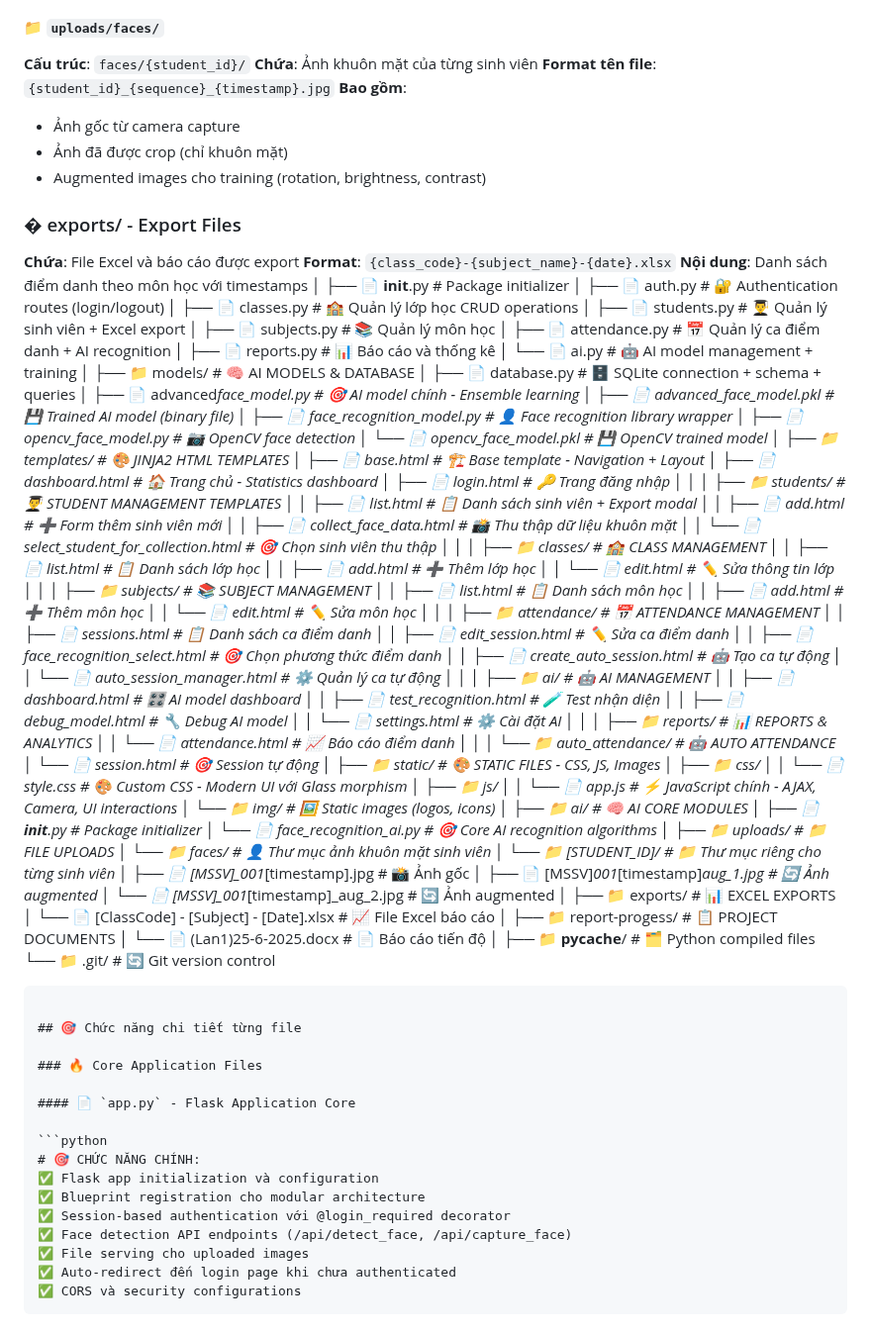
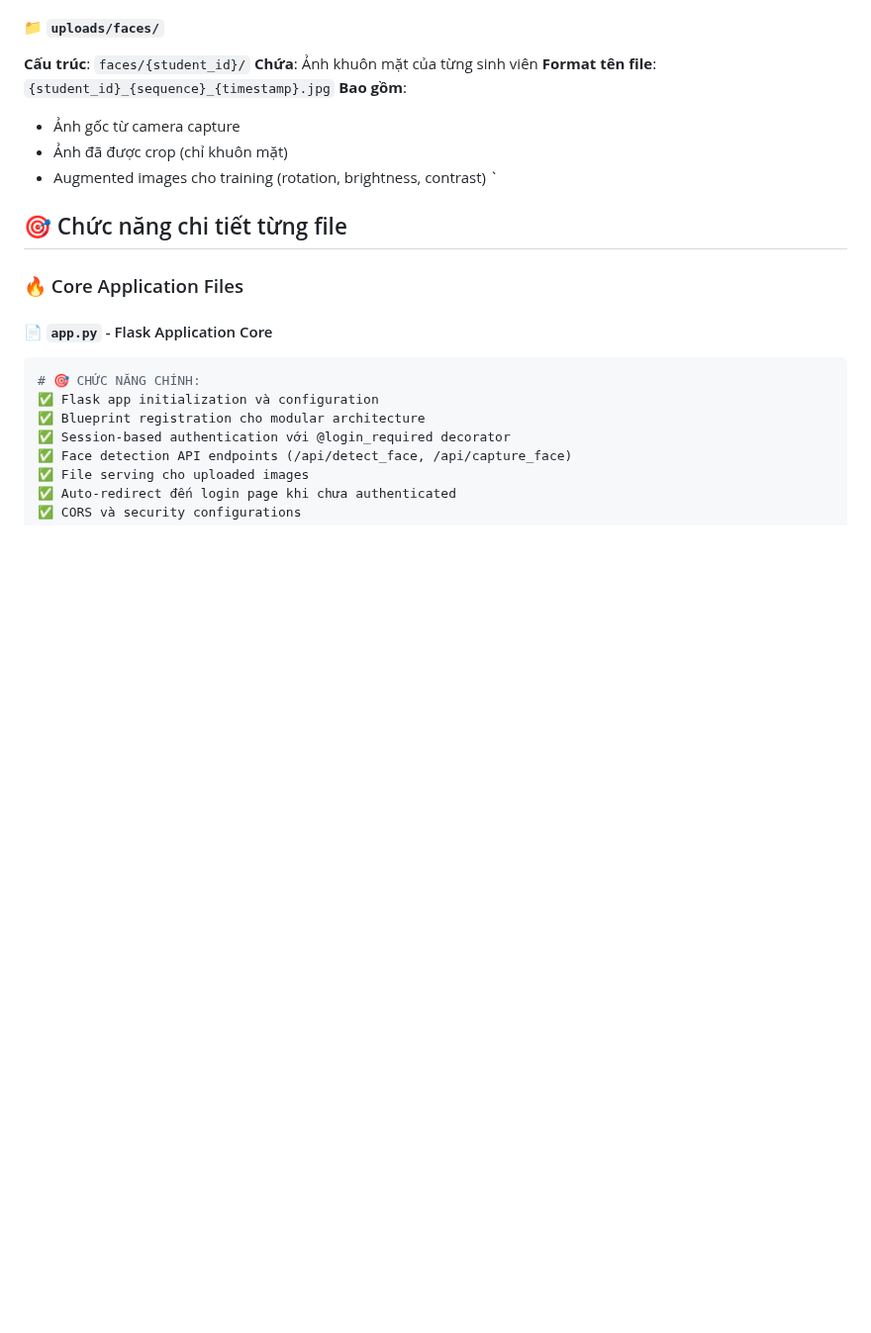
Before and after one commit to BHieeuss/TGMT, a Markdown page: README_DETAILED.md, the part around one of its changes. Shown at 99% size. Rendered like a GitHub page; blank space fills up the shorter version.

Commit message:
update website

`````diff
--- a/README_DETAILED.md
+++ b/README_DETAILED.md
@@ -365,97 +365,7 @@ Hệ thống điểm danh sinh viên sử dụng công nghệ nhận diện khu
 - Ảnh gốc từ camera capture
 - Ảnh đã được crop (chỉ khuôn mặt)
 - Augmented images cho training (rotation, brightness, contrast)
-
-### � exports/ - Export Files
-
-**Chứa**: File Excel và báo cáo được export
-**Format**: `{class_code}-{subject_name}-{date}.xlsx`
-**Nội dung**: Danh sách điểm danh theo môn học với timestamps
-│ ├── 📄 **init**.py # Package initializer
-│ ├── 📄 auth.py # 🔐 Authentication routes (login/logout)
-│ ├── 📄 classes.py # 🏫 Quản lý lớp học CRUD operations
-│ ├── 📄 students.py # 👨‍🎓 Quản lý sinh viên + Excel export
-│ ├── 📄 subjects.py # 📚 Quản lý môn học
-│ ├── 📄 attendance.py # 📅 Quản lý ca điểm danh + AI recognition
-│ ├── 📄 reports.py # 📊 Báo cáo và thống kê
-│ └── 📄 ai.py # 🤖 AI model management + training
-│
-├── 📁 models/ # 🧠 AI MODELS & DATABASE
-│ ├── 📄 database.py # 🗄️ SQLite connection + schema + queries
-│ ├── 📄 advanced*face_model.py # 🎯 AI model chính - Ensemble learning
-│ ├── 📄 advanced_face_model.pkl # 💾 Trained AI model (binary file)
-│ ├── 📄 face_recognition_model.py # 👤 Face recognition library wrapper
-│ ├── 📄 opencv_face_model.py # 📷 OpenCV face detection
-│ └── 📄 opencv_face_model.pkl # 💾 OpenCV trained model
-│
-├── 📁 templates/ # 🎨 JINJA2 HTML TEMPLATES
-│ ├── 📄 base.html # 🏗️ Base template - Navigation + Layout
-│ ├── 📄 dashboard.html # 🏠 Trang chủ - Statistics dashboard
-│ ├── 📄 login.html # 🔑 Trang đăng nhập
-│ │
-│ ├── 📁 students/ # 👨‍🎓 STUDENT MANAGEMENT TEMPLATES
-│ │ ├── 📄 list.html # 📋 Danh sách sinh viên + Export modal
-│ │ ├── 📄 add.html # ➕ Form thêm sinh viên mới
-│ │ ├── 📄 collect_face_data.html # 📸 Thu thập dữ liệu khuôn mặt
-│ │ └── 📄 select_student_for_collection.html # 🎯 Chọn sinh viên thu thập
-│ │
-│ ├── 📁 classes/ # 🏫 CLASS MANAGEMENT
-│ │ ├── 📄 list.html # 📋 Danh sách lớp học
-│ │ ├── 📄 add.html # ➕ Thêm lớp học
-│ │ └── 📄 edit.html # ✏️ Sửa thông tin lớp
-│ │
-│ ├── 📁 subjects/ # 📚 SUBJECT MANAGEMENT
-│ │ ├── 📄 list.html # 📋 Danh sách môn học
-│ │ ├── 📄 add.html # ➕ Thêm môn học
-│ │ └── 📄 edit.html # ✏️ Sửa môn học
-│ │
-│ ├── 📁 attendance/ # 📅 ATTENDANCE MANAGEMENT
-│ │ ├── 📄 sessions.html # 📋 Danh sách ca điểm danh
-│ │ ├── 📄 edit_session.html # ✏️ Sửa ca điểm danh
-│ │ ├── 📄 face_recognition_select.html # 🎯 Chọn phương thức điểm danh
-│ │ ├── 📄 create_auto_session.html # 🤖 Tạo ca tự động
-│ │ └── 📄 auto_session_manager.html # ⚙️ Quản lý ca tự động
-│ │
-│ ├── 📁 ai/ # 🤖 AI MANAGEMENT
-│ │ ├── 📄 dashboard.html # 🎛️ AI model dashboard
-│ │ ├── 📄 test_recognition.html # 🧪 Test nhận diện
-│ │ ├── 📄 debug_model.html # 🔧 Debug AI model
-│ │ └── 📄 settings.html # ⚙️ Cài đặt AI
-│ │
-│ ├── 📁 reports/ # 📊 REPORTS & ANALYTICS
-│ │ └── 📄 attendance.html # 📈 Báo cáo điểm danh
-│ │
-│ └── 📁 auto_attendance/ # 🤖 AUTO ATTENDANCE
-│ └── 📄 session.html # 🎯 Session tự động
-│
-├── 📁 static/ # 🎨 STATIC FILES - CSS, JS, Images
-│ ├── 📁 css/
-│ │ └── 📄 style.css # 🎨 Custom CSS - Modern UI với Glass morphism
-│ ├── 📁 js/
-│ │ └── 📄 app.js # ⚡ JavaScript chính - AJAX, Camera, UI interactions
-│ └── 📁 img/ # 🖼️ Static images (logos, icons)
-│
-├── 📁 ai/ # 🧠 AI CORE MODULES
-│ ├── 📄 **init**.py # Package initializer
-│ └── 📄 face_recognition_ai.py # 🎯 Core AI recognition algorithms
-│
-├── 📁 uploads/ # 📁 FILE UPLOADS
-│ └── 📁 faces/ # 👤 Thư mục ảnh khuôn mặt sinh viên
-│ └── 📁 [STUDENT_ID]/ # 📁 Thư mục riêng cho từng sinh viên
-│ ├── 📄 [MSSV]\_001*[timestamp].jpg # 📸 Ảnh gốc
-│ ├── 📄 [MSSV]_001_[timestamp]_aug_1.jpg # 🔄 Ảnh augmented
-│ └── 📄 [MSSV]\_001_[timestamp]\_aug_2.jpg # 🔄 Ảnh augmented
-│
-├── 📁 exports/ # 📊 EXCEL EXPORTS
-│ └── 📄 [ClassCode] - [Subject] - [Date].xlsx # 📈 File Excel báo cáo
-│
-├── 📁 report-progess/ # 📋 PROJECT DOCUMENTS
-│ └── 📄 (Lan1)25-6-2025.docx # 📄 Báo cáo tiến độ
-│
-├── 📁 **pycache**/ # 🗂️ Python compiled files
-└── 📁 .git/ # 🔄 Git version control
-
-````
+  `
 
 ## 🎯 Chức năng chi tiết từng file
 
`````
Also changed, not shown: other parts of README_DETAILED.md (+1 -1 lines).
